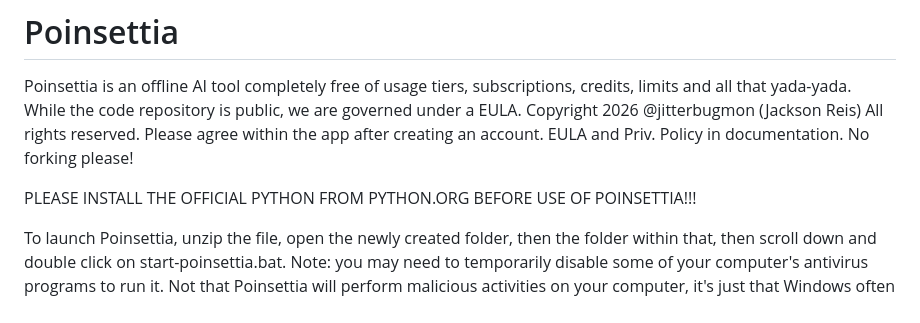
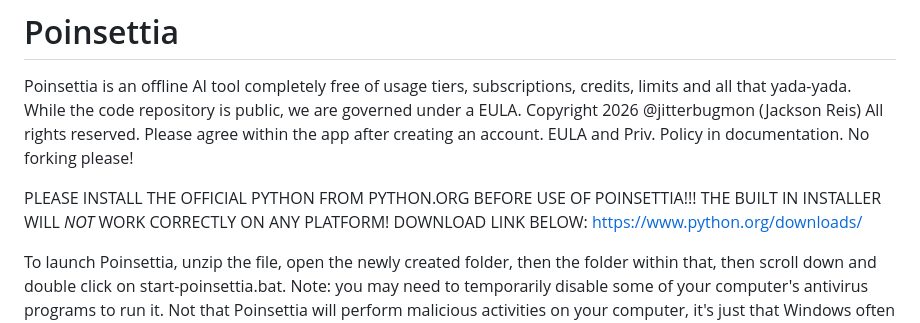
Before and after one commit to jitterbugmon/Poinsettia, a Markdown page: README.md, the part around the change. GitHub-like rendering.

Commit message:
Update README with Python installation instructions
Added installation instructions for Python and a download link.

```diff
--- a/README.md
+++ b/README.md
@@ -1,7 +1,8 @@
 # Poinsettia
 Poinsettia is an offline AI tool completely free of usage tiers, subscriptions, credits, limits and all that yada-yada. While the code repository is public, we are governed under a EULA. Copyright 2026 @jitterbugmon (Jackson Reis) All rights reserved. Please agree within the app after creating an account. EULA and Priv. Policy in documentation. No forking please!
 
-PLEASE INSTALL THE OFFICIAL PYTHON FROM PYTHON.ORG BEFORE USE OF POINSETTIA!!!
+PLEASE INSTALL THE OFFICIAL PYTHON FROM PYTHON.ORG BEFORE USE OF POINSETTIA!!! THE BUILT IN INSTALLER WILL _NOT_ WORK CORRECTLY ON ANY PLATFORM! DOWNLOAD LINK BELOW:
+https://www.python.org/downloads/
 
 To launch Poinsettia, unzip the file, open the newly created folder, then the folder within that, then scroll down and double click on start-poinsettia.bat. Note: you may need to temporarily disable some of your computer's antivirus programs to run it. Not that Poinsettia will perform malicious activities on your computer, it's just that Windows often flags downloaded .bat files as malicious!
 END USER LICENSE AGREEMENT
```
